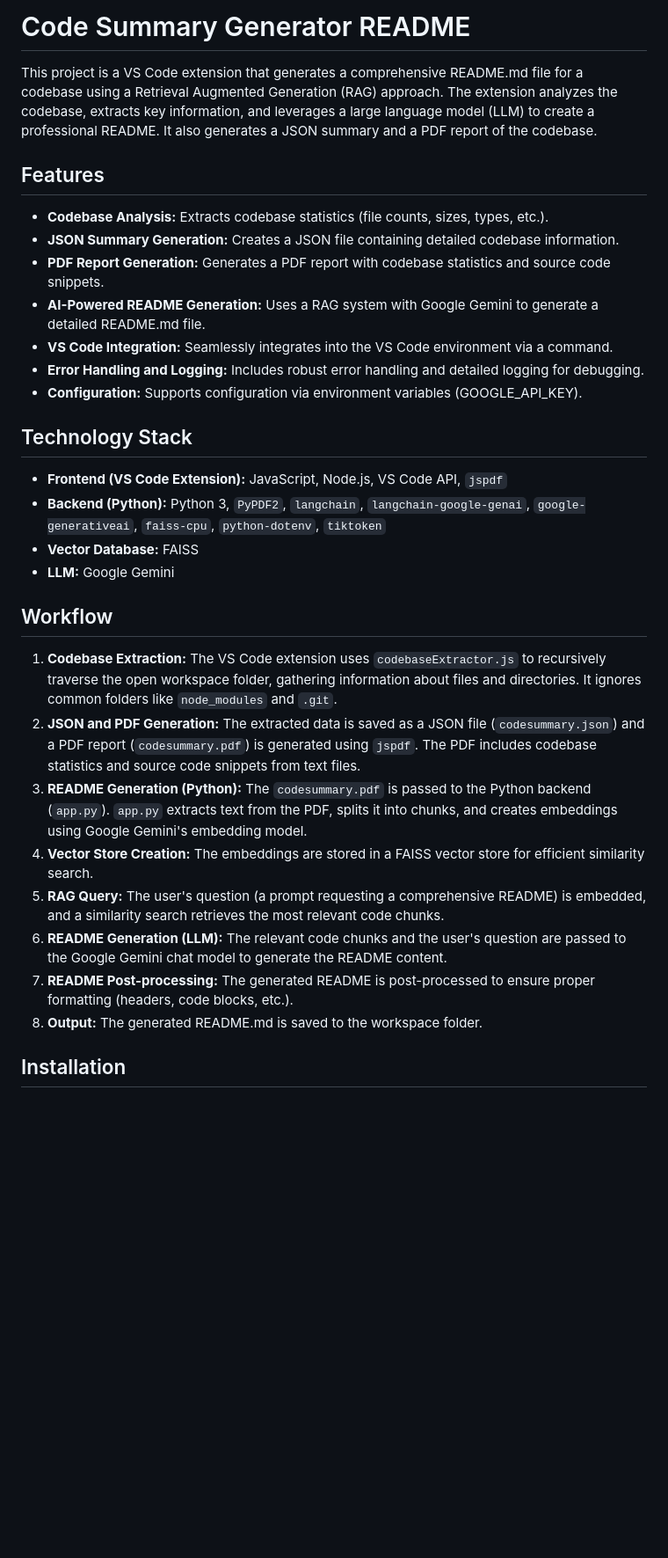
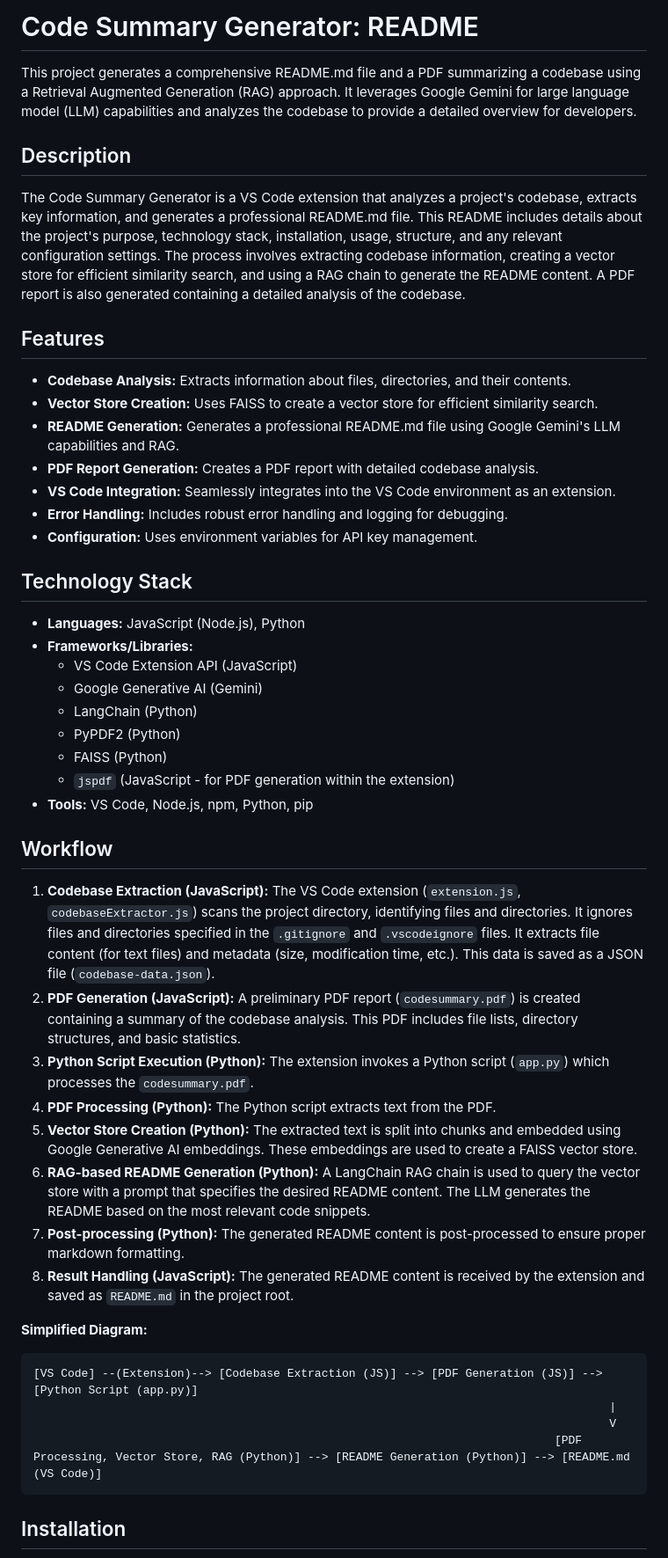
Before and after one commit to sarthakbhatnagar2002/ai-readme-generator, a Markdown page: README.md, the part around the change printed below. Shown: that part at 88% size. Rendered like a GitHub page; blank space fills up the shorter version.

````diff
--- a/README.md
+++ b/README.md
@@ -1,34 +1,52 @@
-# Code Summary Generator README
+# Code Summary Generator: README
 
-This project is a VS Code extension that generates a comprehensive README.md file for a codebase using a Retrieval Augmented Generation (RAG) approach.  The extension analyzes the codebase, extracts key information, and leverages a large language model (LLM) to create a professional README.  It also generates a JSON summary and a PDF report of the codebase.
+This project generates a comprehensive README.md file and a PDF summarizing a codebase using a Retrieval Augmented Generation (RAG) approach.  It leverages Google Gemini for large language model (LLM) capabilities and analyzes the codebase to provide a detailed overview for developers.
+
+## Description
+
+The Code Summary Generator is a VS Code extension that analyzes a project's codebase, extracts key information, and generates a professional README.md file. This README includes details about the project's purpose, technology stack, installation, usage, structure, and any relevant configuration settings. The process involves extracting codebase information, creating a vector store for efficient similarity search, and using a RAG chain to generate the README content.  A PDF report is also generated containing a detailed analysis of the codebase.
 
 ## Features
 
-* **Codebase Analysis:** Extracts codebase statistics (file counts, sizes, types, etc.).
-* **JSON Summary Generation:** Creates a JSON file containing detailed codebase information.
-* **PDF Report Generation:** Generates a PDF report with codebase statistics and source code snippets.
-* **AI-Powered README Generation:** Uses a RAG system with Google Gemini to generate a detailed README.md file.
-* **VS Code Integration:** Seamlessly integrates into the VS Code environment via a command.
-* **Error Handling and Logging:** Includes robust error handling and detailed logging for debugging.
-* **Configuration:** Supports configuration via environment variables (GOOGLE_API_KEY).
+* **Codebase Analysis:** Extracts information about files, directories, and their contents.
+* **Vector Store Creation:** Uses FAISS to create a vector store for efficient similarity search.
+* **README Generation:** Generates a professional README.md file using Google Gemini's LLM capabilities and RAG.
+* **PDF Report Generation:** Creates a PDF report with detailed codebase analysis.
+* **VS Code Integration:** Seamlessly integrates into the VS Code environment as an extension.
+* **Error Handling:** Includes robust error handling and logging for debugging.
+* **Configuration:** Uses environment variables for API key management.
 
 ## Technology Stack
 
-* **Frontend (VS Code Extension):** JavaScript, Node.js, VS Code API, `jspdf`
-* **Backend (Python):** Python 3, `PyPDF2`, `langchain`, `langchain-google-genai`, `google-generativeai`, `faiss-cpu`, `python-dotenv`, `tiktoken`
-* **Vector Database:** FAISS
-* **LLM:** Google Gemini
+* **Languages:** JavaScript (Node.js), Python
+* **Frameworks/Libraries:**
+    * VS Code Extension API (JavaScript)
+    * Google Generative AI (Gemini)
+    * LangChain (Python)
+    * PyPDF2 (Python)
+    * FAISS (Python)
+    * `jspdf` (JavaScript - for PDF generation within the extension)
+* **Tools:**  VS Code, Node.js, npm, Python, pip
 
 ## Workflow
 
-1. **Codebase Extraction:** The VS Code extension uses `codebaseExtractor.js` to recursively traverse the open workspace folder, gathering information about files and directories.  It ignores common folders like `node_modules` and `.git`.
-2. **JSON and PDF Generation:** The extracted data is saved as a JSON file (`codesummary.json`) and a PDF report (`codesummary.pdf`) is generated using `jspdf`. The PDF includes codebase statistics and source code snippets from text files.
-3. **README Generation (Python):** The `codesummary.pdf` is passed to the Python backend (`app.py`).  `app.py` extracts text from the PDF, splits it into chunks, and creates embeddings using Google Gemini's embedding model.
-4. **Vector Store Creation:** The embeddings are stored in a FAISS vector store for efficient similarity search.
-5. **RAG Query:** The user's question (a prompt requesting a comprehensive README) is embedded, and a similarity search retrieves the most relevant code chunks.
-6. **README Generation (LLM):** The relevant code chunks and the user's question are passed to the Google Gemini chat model to generate the README content.
-7. **README Post-processing:** The generated README is post-processed to ensure proper formatting (headers, code blocks, etc.).
-8. **Output:** The generated README.md is saved to the workspace folder.
+1. **Codebase Extraction (JavaScript):** The VS Code extension (`extension.js`, `codebaseExtractor.js`) scans the project directory, identifying files and directories. It ignores files and directories specified in the `.gitignore` and `.vscodeignore` files.  It extracts file content (for text files) and metadata (size, modification time, etc.). This data is saved as a JSON file (`codebase-data.json`).
+2. **PDF Generation (JavaScript):** A preliminary PDF report (`codesummary.pdf`) is created containing a summary of the codebase analysis. This PDF includes file lists, directory structures, and basic statistics.
+3. **Python Script Execution (Python):** The extension invokes a Python script (`app.py`) which processes the `codesummary.pdf`.
+4. **PDF Processing (Python):** The Python script extracts text from the PDF.
+5. **Vector Store Creation (Python):** The extracted text is split into chunks and embedded using Google Generative AI embeddings. These embeddings are used to create a FAISS vector store.
+6. **RAG-based README Generation (Python):**  A LangChain RAG chain is used to query the vector store with a prompt that specifies the desired README content. The LLM generates the README based on the most relevant code snippets.
+7. **Post-processing (Python):** The generated README content is post-processed to ensure proper markdown formatting.
+8. **Result Handling (JavaScript):** The generated README content is received by the extension and saved as `README.md` in the project root.
+
+**Simplified Diagram:**
+
+```
+[VS Code] --(Extension)--> [Codebase Extraction (JS)] --> [PDF Generation (JS)] --> [Python Script (app.py)]
+                                                                                    |
+                                                                                    V
+                                                                            [PDF Processing, Vector Store, RAG (Python)] --> [README Generation (Python)] --> [README.md (VS Code)]
+```
 
 ## Installation
 
````
Also changed, not shown: other parts of README.md (+34 -24 lines).
